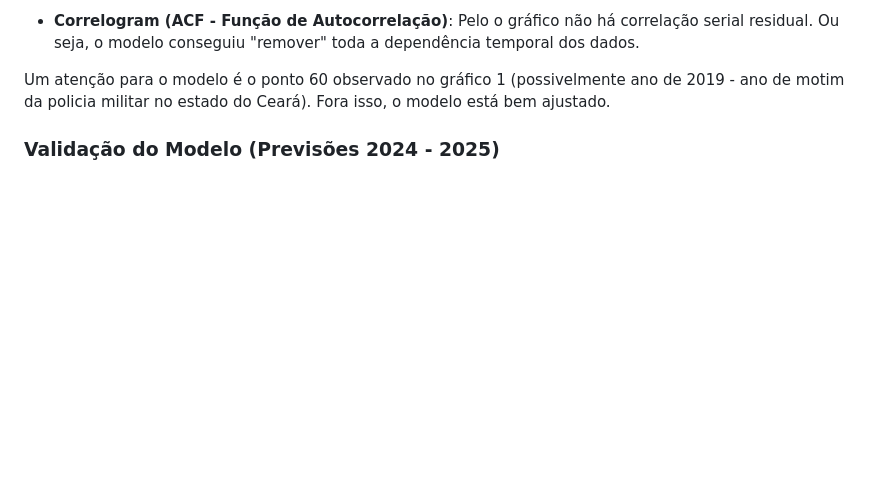
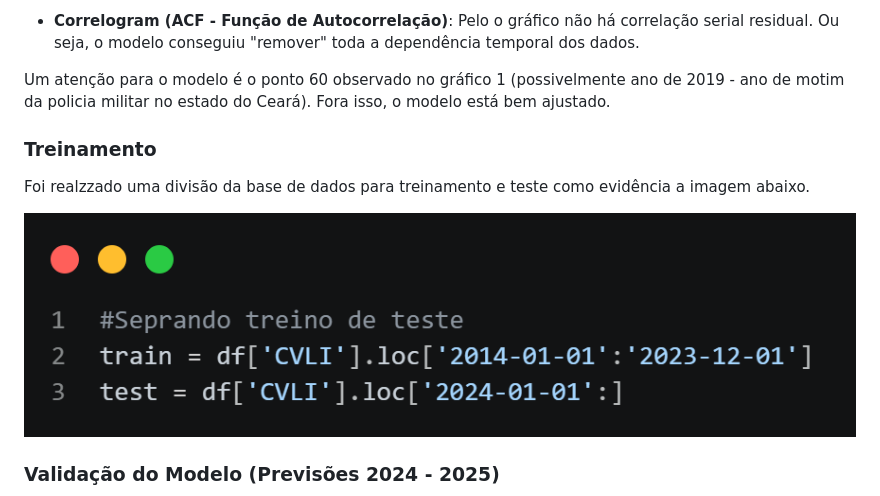
Before and after one commit to lucasvinisan/CVLI-CEARA-2014---2025-, a Markdown page: README.md, the part around the change. GitHub-like rendering; blank space fills up the shorter version.

Commit message:
Enviando arquivos modificados

```diff
--- a/README.md
+++ b/README.md
@@ -101,6 +101,13 @@ Modelo escolhido:
 
 Um atenção para o modelo é o ponto 60 observado no gráfico 1 (possivelmente ano de 2019 - ano de motim da policia militar no estado do Ceará). Fora isso, o modelo está bem ajustado.
 
+### Treinamento
+
+Foi realzzado uma divisão da base de dados para treinamento e teste como evidência a imagem abaixo.
+
+![divisao_tes_trein](img/Treino_teste.png)
+
+
 
 ### Validação do Modelo (Previsões 2024 - 2025)
 ![Validacao](img/Validacao.jpeg)
```
